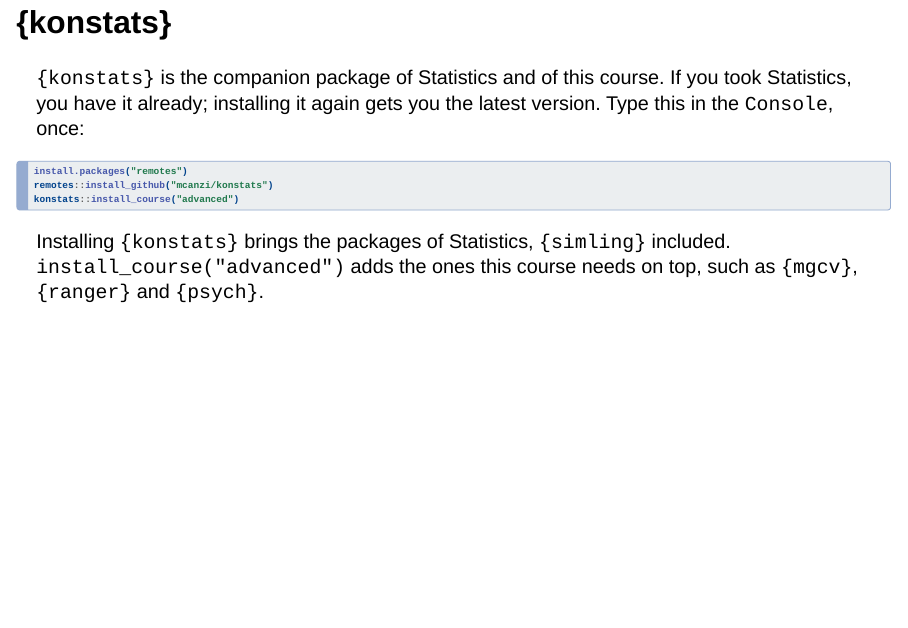
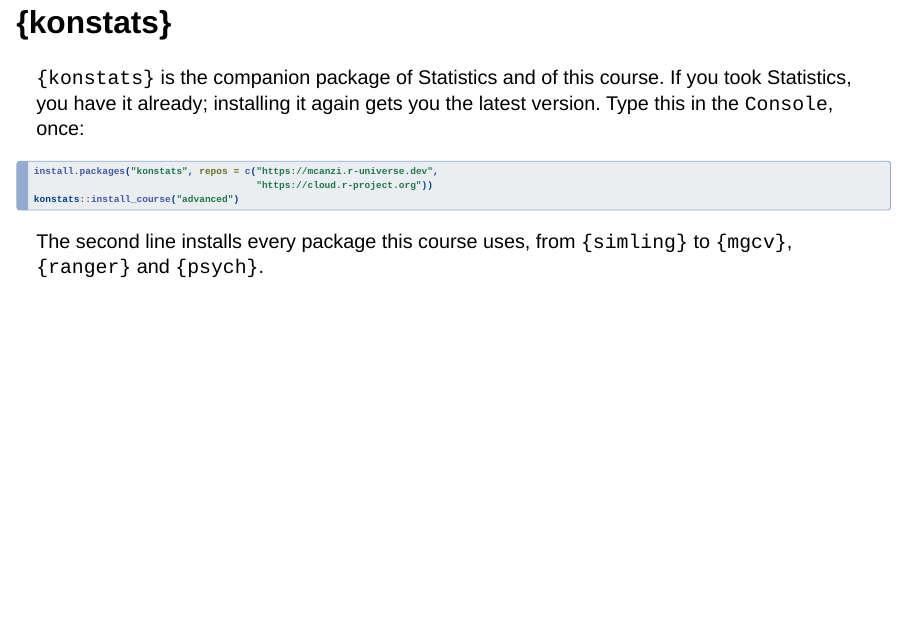
Before and after one commit to mcanzi/advanced_statistics, a Quarto document (source/01_refresher.qmd): page 5 of 51. Rendered offline with R 4.5, knitr and Pandoc in place of Quarto, with nearby package versions; drawn as Slidy slides in place of the format the file asks for; some code elsewhere in the file could not run offline.

Commit message:
Install konstats from R-universe
Session 1 and the README install konstats from R-universe and the packages
of the course with install_course("advanced"), as in konstats 0.2.0.
simling 0.1.2 has web_registers and korean_stops, so the README no longer
points to its development version.

Co-Authored-By: Claude Opus 5.5 <noreply@anthropic.com>

````diff
--- a/source/01_refresher.qmd
+++ b/source/01_refresher.qmd
@@ -54,14 +54,14 @@
 
 ```{r}
 #| eval: false
-install.packages("remotes")
-remotes::install_github("mcanzi/konstats")
+install.packages("konstats", repos = c("https://mcanzi.r-universe.dev",
+                                       "https://cloud.r-project.org"))
 konstats::install_course("advanced")
 ```
 
 . . .
 
-Installing `{konstats}` brings the packages of Statistics, `{simling}` included. `install_course("advanced")` adds the ones this course needs on top, such as `{mgcv}`, `{ranger}` and `{psych}`.
+The second line installs every package this course uses, from `{simling}` to `{mgcv}`, `{ranger}` and `{psych}`.
 
 ## Is your computer ready? {.smaller}
 
````
Also changed, not shown: README.md, 1 other file.
